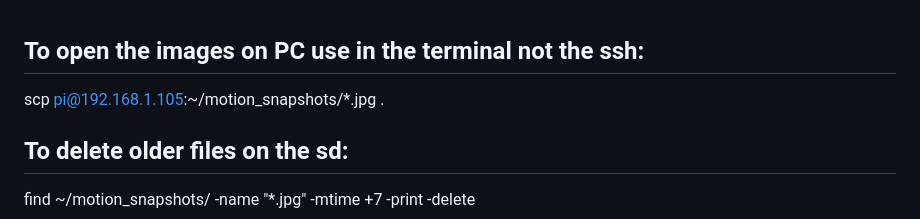
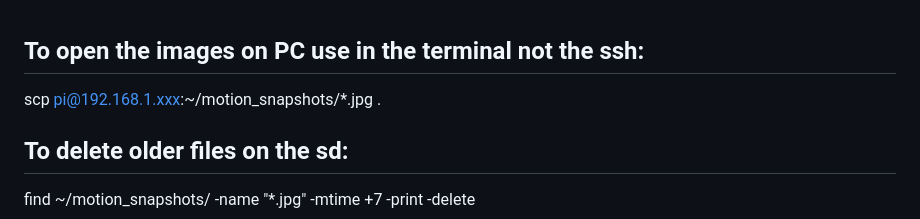
Before and after one commit to Surin-Learning-Lab/camera-dashboard, a Markdown page: README.md, the part around the change. GitHub-like rendering.

Commit message:
Update IP address placeholder in README

```diff
--- a/README.md
+++ b/README.md
@@ -1,5 +1,5 @@
 ## To open the images on PC use in the terminal not the ssh:
-scp pi@192.168.1.105:~/motion_snapshots/*.jpg .
+scp pi@192.168.1.xxx:~/motion_snapshots/*.jpg .
 
 ## To delete older files on the sd:
 find ~/motion_snapshots/ -name "*.jpg" -mtime +7 -print -delete
```
